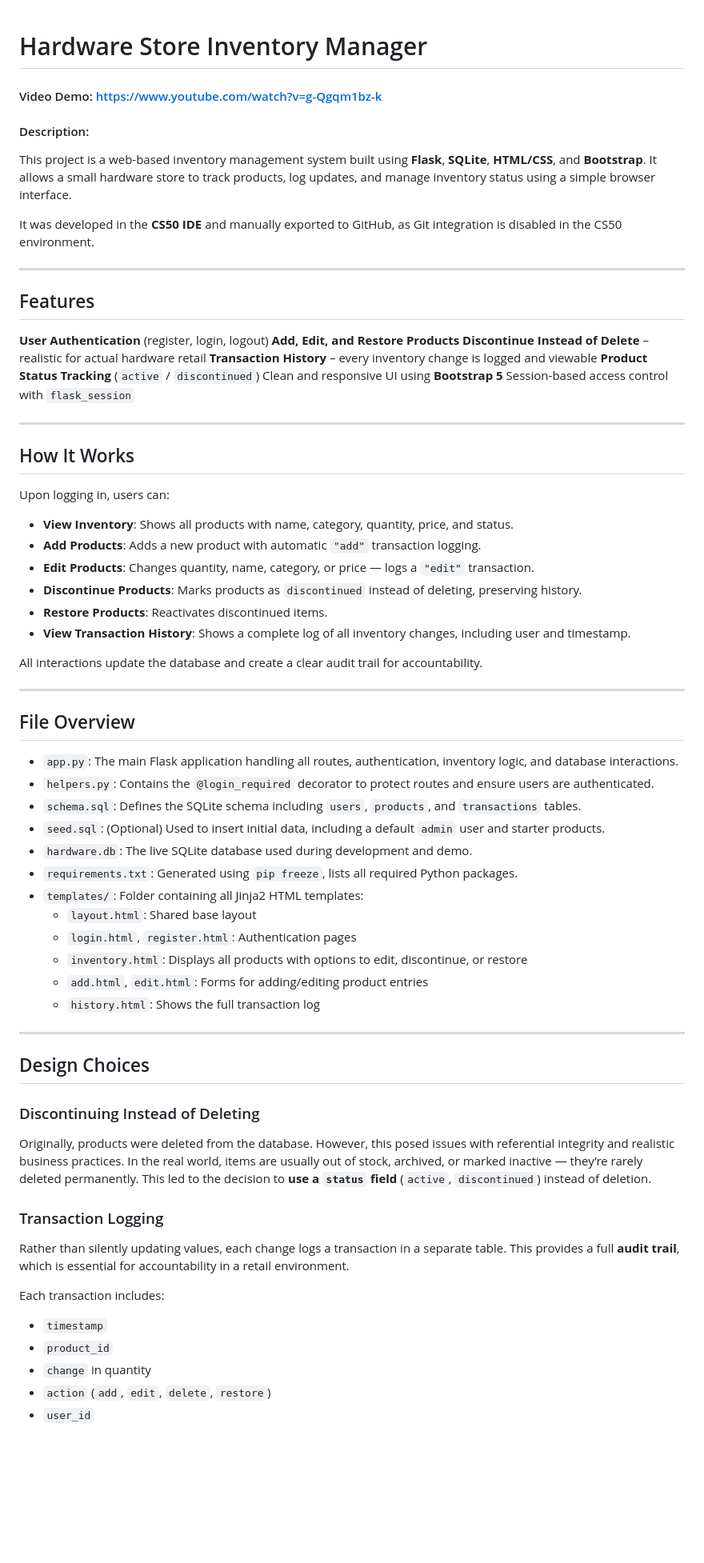
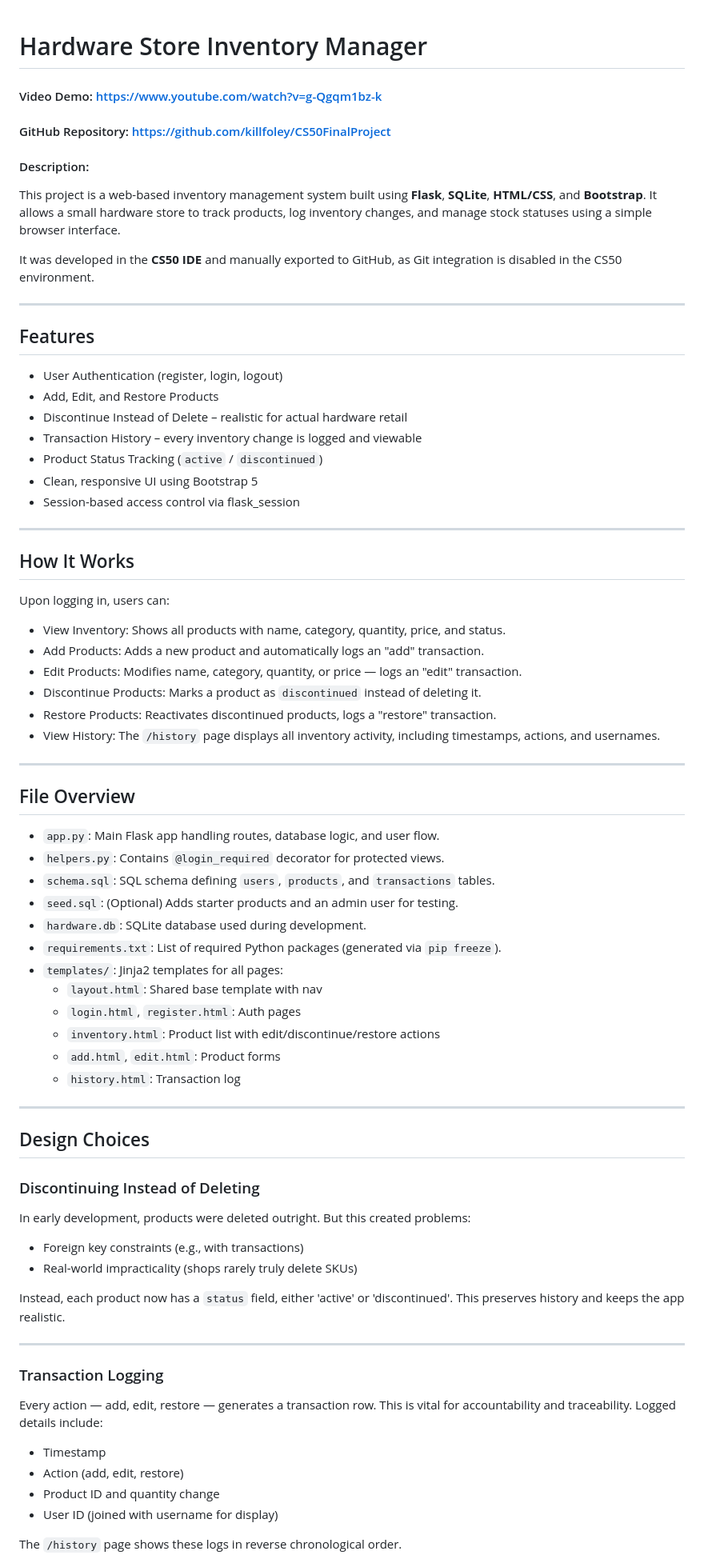
Before and after one commit to killfoley/CS50FinalProject, a Markdown page: README.md, the part around the change printed below. Shown: that part at 80% size. GitHub-like rendering; blank space fills up the shorter version.

```diff
--- a/README.md
+++ b/README.md
@@ -1,8 +1,10 @@
 # Hardware Store Inventory Manager
 #### Video Demo: https://www.youtube.com/watch?v=g-Qgqm1bz-k
+#### GitHub Repository: https://github.com/killfoley/CS50FinalProject
+
 #### Description:
 
-This project is a web-based inventory management system built using **Flask**, **SQLite**, **HTML/CSS**, and **Bootstrap**. It allows a small hardware store to track products, log updates, and manage inventory status using a simple browser interface.
+This project is a web-based inventory management system built using **Flask**, **SQLite**, **HTML/CSS**, and **Bootstrap**. It allows a small hardware store to track products, log inventory changes, and manage stock statuses using a simple browser interface.
 
 It was developed in the **CS50 IDE** and manually exported to GitHub, as Git integration is disabled in the CS50 environment.
 
@@ -10,13 +12,13 @@ It was developed in the **CS50 IDE** and manually exported to GitHub, as Git int
 
 ## Features
 
-**User Authentication** (register, login, logout)
-**Add, Edit, and Restore Products**
-**Discontinue Instead of Delete** – realistic for actual hardware retail
-**Transaction History** – every inventory change is logged and viewable
-**Product Status Tracking** (`active` / `discontinued`)
-Clean and responsive UI using **Bootstrap 5**
-Session-based access control with `flask_session`
+- User Authentication (register, login, logout)
+- Add, Edit, and Restore Products
+- Discontinue Instead of Delete – realistic for actual hardware retail
+- Transaction History – every inventory change is logged and viewable
+- Product Status Tracking (`active` / `discontinued`)
+- Clean, responsive UI using Bootstrap 5
+- Session-based access control via flask_session
 
 ---
 
@@ -24,31 +26,29 @@ Session-based access control with `flask_session`
 
 Upon logging in, users can:
 
-- **View Inventory**: Shows all products with name, category, quantity, price, and status.
-- **Add Products**: Adds a new product with automatic `"add"` transaction logging.
-- **Edit Products**: Changes quantity, name, category, or price — logs a `"edit"` transaction.
-- **Discontinue Products**: Marks products as `discontinued` instead of deleting, preserving history.
-- **Restore Products**: Reactivates discontinued items.
-- **View Transaction History**: Shows a complete log of all inventory changes, including user and timestamp.
-
-All interactions update the database and create a clear audit trail for accountability.
+- View Inventory: Shows all products with name, category, quantity, price, and status.
+- Add Products: Adds a new product and automatically logs an "add" transaction.
+- Edit Products: Modifies name, category, quantity, or price — logs an "edit" transaction.
+- Discontinue Products: Marks a product as `discontinued` instead of deleting it.
+- Restore Products: Reactivates discontinued products, logs a "restore" transaction.
+- View History: The `/history` page displays all inventory activity, including timestamps, actions, and usernames.
 
 ---
 
 ## File Overview
 
-- `app.py`: The main Flask application handling all routes, authentication, inventory logic, and database interactions.
-- `helpers.py`: Contains the `@login_required` decorator to protect routes and ensure users are authenticated.
-- `schema.sql`: Defines the SQLite schema including `users`, `products`, and `transactions` tables.
-- `seed.sql`: (Optional) Used to insert initial data, including a default `admin` user and starter products.
-- `hardware.db`: The live SQLite database used during development and demo.
-- `requirements.txt`: Generated using `pip freeze`, lists all required Python packages.
-- `templates/`: Folder containing all Jinja2 HTML templates:
-  - `layout.html`: Shared base layout
-  - `login.html`, `register.html`: Authentication pages
-  - `inventory.html`: Displays all products with options to edit, discontinue, or restore
-  - `add.html`, `edit.html`: Forms for adding/editing product entries
-  - `history.html`: Shows the full transaction log
+- `app.py`: Main Flask app handling routes, database logic, and user flow.
+- `helpers.py`: Contains `@login_required` decorator for protected views.
+- `schema.sql`: SQL schema defining `users`, `products`, and `transactions` tables.
+- `seed.sql`: (Optional) Adds starter products and an admin user for testing.
+- `hardware.db`: SQLite database used during development.
+- `requirements.txt`: List of required Python packages (generated via `pip freeze`).
+- `templates/`: Jinja2 templates for all pages:
+  - `layout.html`: Shared base template with nav
+  - `login.html`, `register.html`: Auth pages
+  - `inventory.html`: Product list with edit/discontinue/restore actions
+  - `add.html`, `edit.html`: Product forms
+  - `history.html`: Transaction log
 
 ---
 
@@ -56,16 +56,21 @@ All interactions update the database and create a clear audit trail for accounta
 
 ### Discontinuing Instead of Deleting
 
-Originally, products were deleted from the database. However, this posed issues with referential integrity and realistic business practices. In the real world, items are usually out of stock, archived, or marked inactive — they’re rarely deleted permanently. This led to the decision to **use a `status` field** (`active`, `discontinued`) instead of deletion.
+In early development, products were deleted outright. But this created problems:
+- Foreign key constraints (e.g., with transactions)
+- Real-world impracticality (shops rarely truly delete SKUs)
+
+Instead, each product now has a `status` field, either 'active' or 'discontinued'. This preserves history and keeps the app realistic.
+
+---
 
 ### Transaction Logging
 
-Rather than silently updating values, each change logs a transaction in a separate table. This provides a full **audit trail**, which is essential for accountability in a retail environment.
+Every action — add, edit, restore — generates a transaction row. This is vital for accountability and traceability. Logged details include:
+- Timestamp
+- Action (add, edit, restore)
+- Product ID and quantity change
+- User ID (joined with username for display)
 
-Each transaction includes:
-- `timestamp`
-- `product_id`
-- `change` in quantity
-- `action` (`add`, `edit`, `delete`, `restore`)
-- `user_id`
+The `/history` page shows these logs in reverse chronological order.
 
```
Also changed, not shown: other parts of README.md (+44 -9 lines).
